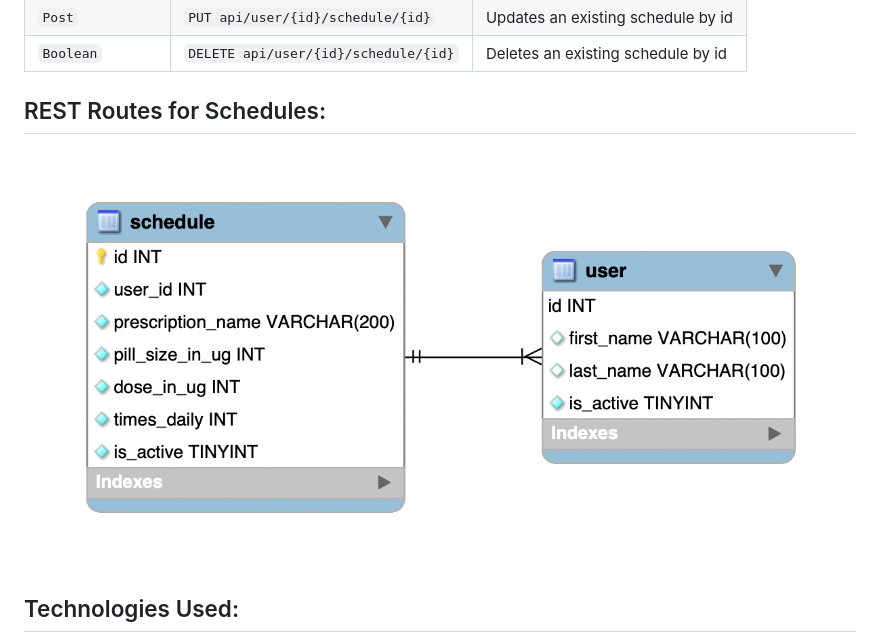
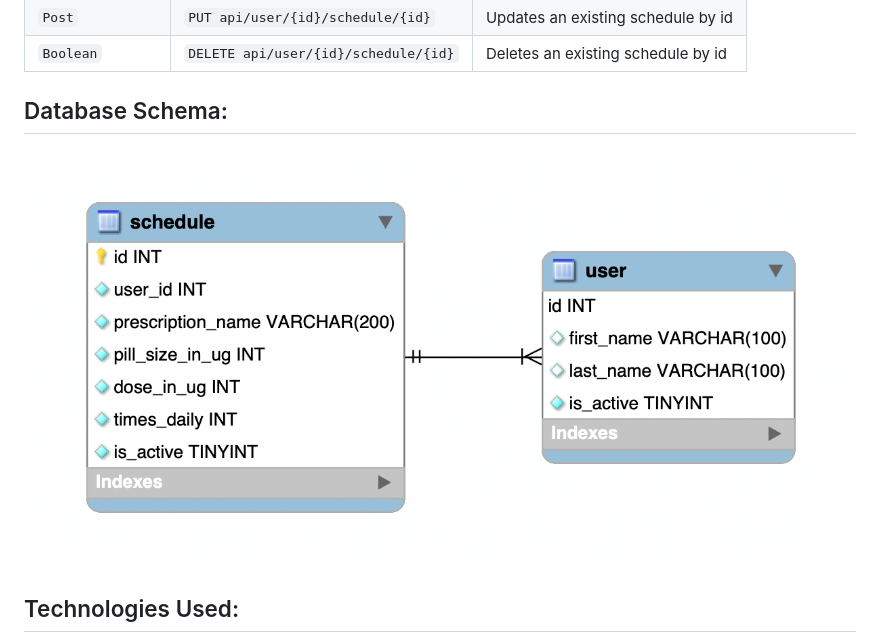
Before and after one commit to toddthefrog/EventTrackerProject, a Markdown page: README.md, the part around the change. Drawn GitHub-style.

```diff
--- a/README.md
+++ b/README.md
@@ -22,8 +22,8 @@ For this project we were instructed to create a web application with REST API en
 | `Post`            |`PUT api/user/{id}/schedule/{id}`      | Updates an existing schedule by id |
 | `Boolean`         |`DELETE api/user/{id}/schedule/{id}`   | Deletes an existing schedule by id |
 
-## REST Routes for Schedules:
-![Screenshot](err.png)
+## Database Schema:
+![Screenshot](schema.png)
 
 ## Technologies Used:
 * Java 8
```
Also changed, not shown: schema.png (renamed from err.png).
